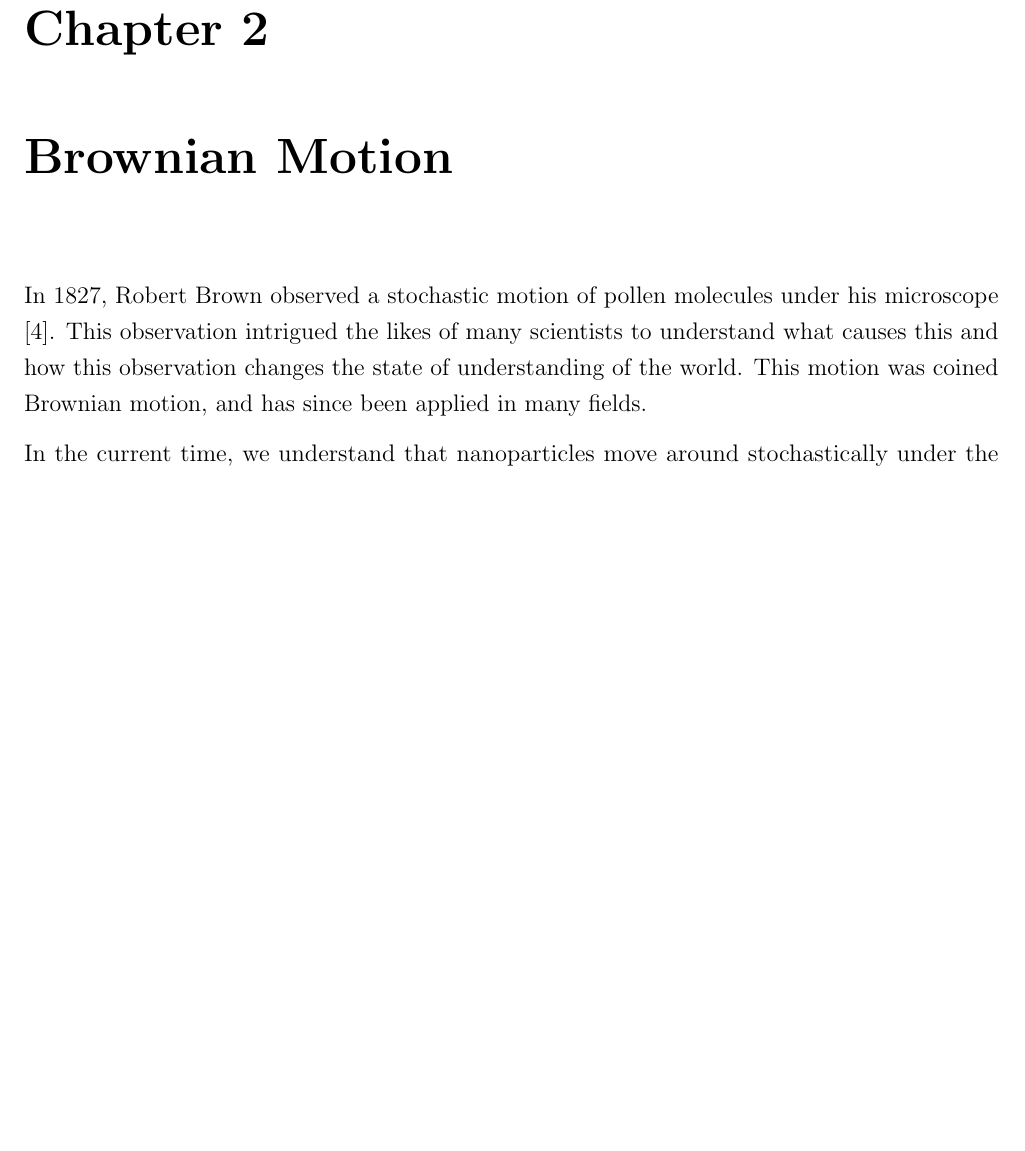
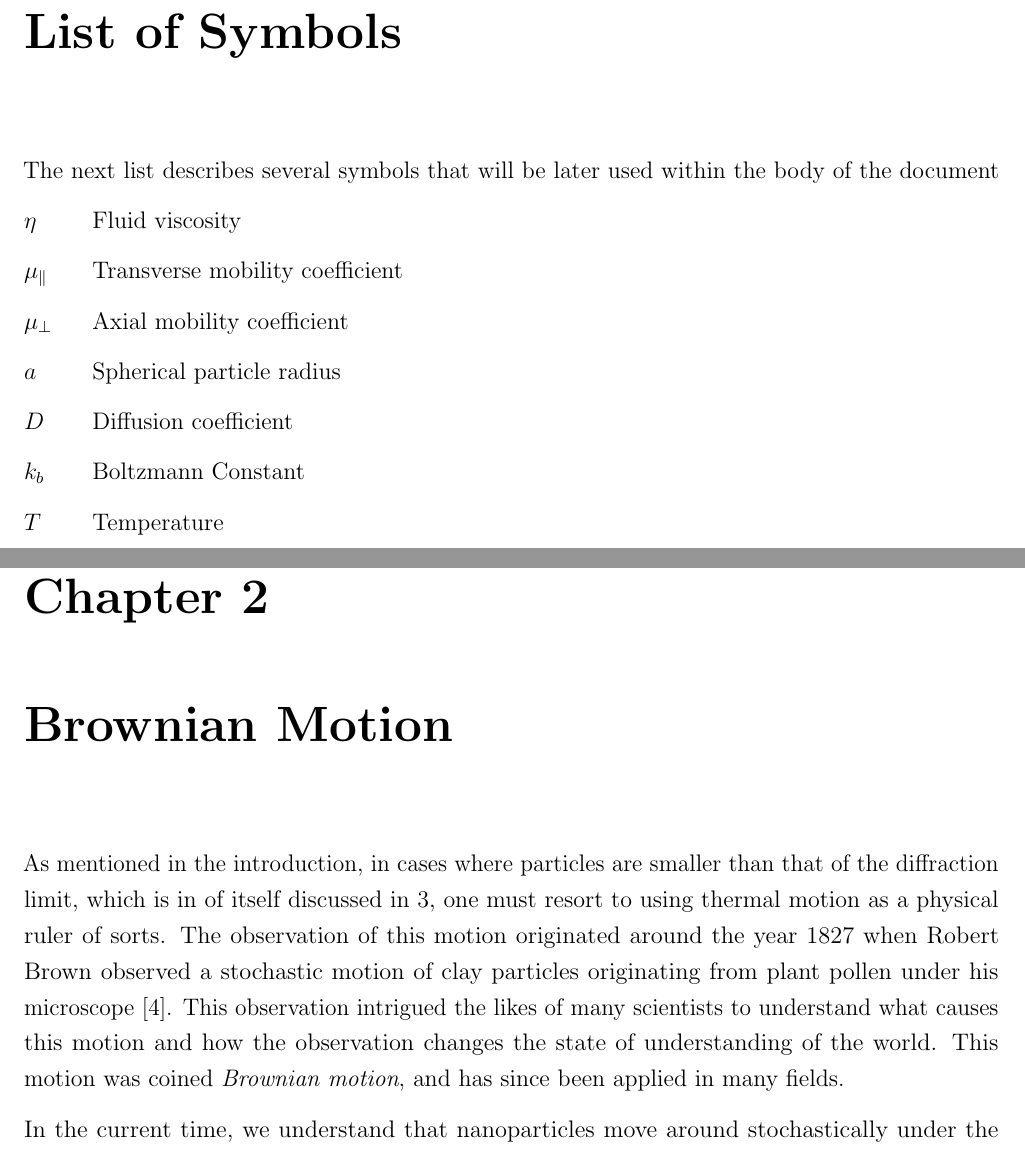
Before and after one commit to sinuose/mj_MASc_2026, a LaTeX thesis (main.tex, which reads C1.tex): part of page 9 of 54 before the commit and two parts of pages 7 and 11 of 57 after it, the two joined at a grey line, cut at the place of the change, the shorter picture padded with empty space. Compiled offline with pdfLaTeX.

Commit message:
sdome hfanges

```diff
--- a/C1.tex
+++ b/C1.tex
@@ -25,8 +25,9 @@ Appendix 4.
 \fi
 
 \chapter{Brownian Motion}
+\label{chap:brownianmotion}
 
-In 1827, Robert Brown observed a stochastic motion of pollen molecules under his microscope \cite{brownXXVIIBriefAccount1828}. This observation intrigued the likes of many scientists to understand what causes this and how this observation changes the state of understanding of the world. This motion was coined Brownian motion, and has since been applied in many fields.
+As mentioned in the introduction, in cases where particles are smaller than that of the diffraction limit, which is in of itself discussed in \ref{chap:iscatprinciples}, one must resort to using thermal motion as a physical ruler of sorts. The observation of this motion originated around the year 1827 when Robert Brown observed a stochastic motion of clay particles originating from plant pollen under his microscope \cite{brownXXVIIBriefAccount1828}. This observation intrigued the likes of many scientists to understand what causes this motion and how the observation changes the state of understanding of the world. This motion was coined \textit{Brownian motion}, and has since been applied in many fields.
 
 In the current time, we understand that nanoparticles move around stochastically under the rules of Brownian motion. To be able to measure the particle's characteristics, one can relate their motion and stochasticity to their properties. This chapter will discuss the phenomena of Brownian motion and how it relates to particle properties, environmental ion concentration, viscosity, hydrodynamic boundaries, and confinement.
 
--- a/main.tex
+++ b/main.tex
@@ -43,8 +45,10 @@
 \usepackage{biblatex}
 \addbibresource{references.bib}
 
-
-%\bibliography{references}
+\usepackage{nomencl}
+\makenomenclature
+\renewcommand{\nomname}{List of Symbols}
+\renewcommand{\nompreamble}{The next list describes several symbols that will be later used within the body of the document}
 
 \newtheorem{theorem}{Theorem}
 \newtheorem{definition}{Definition}
@@ -101,6 +105,19 @@
 
     \tableofcontents
 
+    % list of symbols
+    \nomenclature{\(D\)}{Diffusion coefficient}
+    \nomenclature{\(a\)}{Spherical particle radius}
+    \nomenclature{\(\eta\)}{Fluid viscosity}
+    \nomenclature{\(k_b\)}{Boltzmann Constant}
+    \nomenclature{\(T\)}{Temperature}
+    \nomenclature{\(\mu_\parallel\)}{Transverse mobility coefficient}
+    \nomenclature{\(\mu_\perp\)}{Axial mobility coefficient}
+
+
+    \printnomenclature
+
+    % start document
     \chapter{Introduction}
     \input{INTRO}
 
```
Also changed, not shown: INTRO.tex (+4 -18 lines), main.bbl (deleted), C1.tex (3 more changed lines), main.tex (6 more changed lines), 11 other files.
